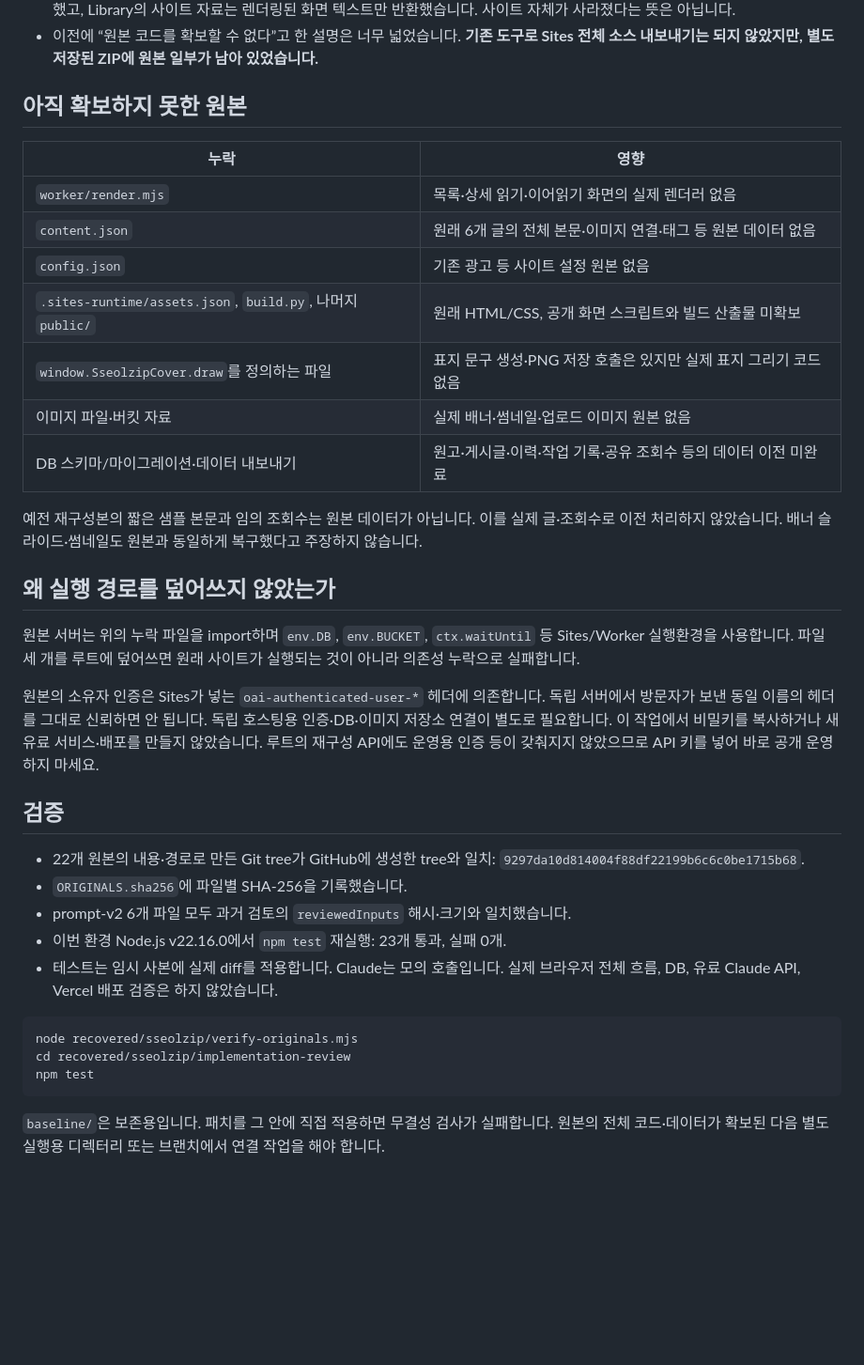
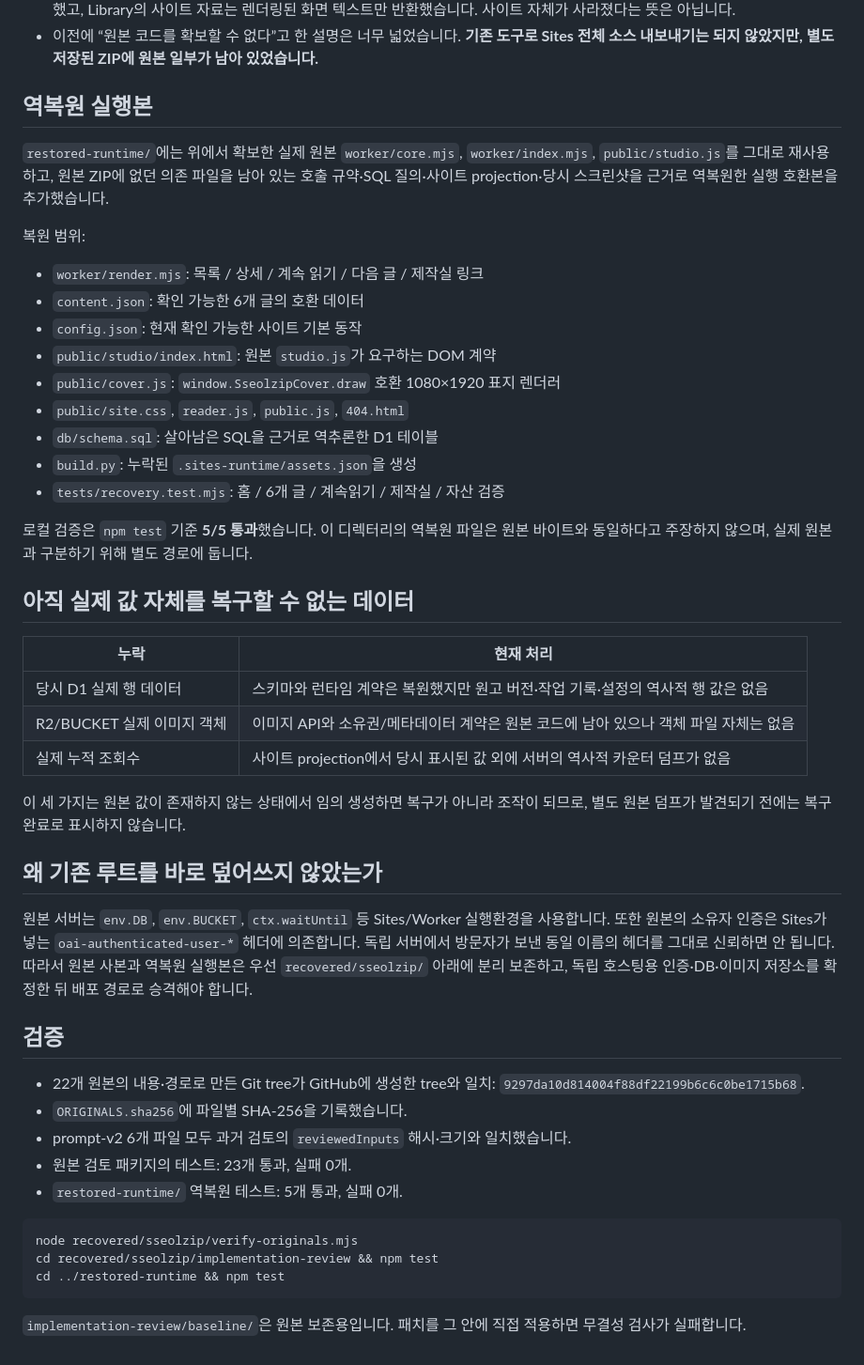
Before and after one commit to NAM5AN/ssulpan, a Markdown page: recovered/sseolzip/README.md, the part around the change. Shown at 94% size. Rendered like a GitHub page; blank space fills up the shorter version.

Commit message:
docs: record reconstructed runtime and remaining data-only gaps

````diff
--- a/recovered/sseolzip/README.md
+++ b/recovered/sseolzip/README.md
@@ -27,38 +27,49 @@
 - 이 사본과 현재 Sites 소스 버전 21이 완전히 같다는 증거는 확보하지 못했습니다. 라이브 사이트 직접 접속은 이번 환경에서 실패했고, Library의 사이트 자료는 렌더링된 화면 텍스트만 반환했습니다. 사이트 자체가 사라졌다는 뜻은 아닙니다.
 - 이전에 “원본 코드를 확보할 수 없다”고 한 설명은 너무 넓었습니다. **기존 도구로 Sites 전체 소스 내보내기는 되지 않았지만, 별도 저장된 ZIP에 원본 일부가 남아 있었습니다.**
 
-## 아직 확보하지 못한 원본
+## 역복원 실행본
 
-| 누락 | 영향 |
+`restored-runtime/`에는 위에서 확보한 실제 원본 `worker/core.mjs`, `worker/index.mjs`, `public/studio.js`를 그대로 재사용하고, 원본 ZIP에 없던 의존 파일을 남아 있는 호출 규약·SQL 질의·사이트 projection·당시 스크린샷을 근거로 역복원한 실행 호환본을 추가했습니다.
+
+복원 범위:
+- `worker/render.mjs`: 목록 / 상세 / 계속 읽기 / 다음 글 / 제작실 링크
+- `content.json`: 확인 가능한 6개 글의 호환 데이터
+- `config.json`: 현재 확인 가능한 사이트 기본 동작
+- `public/studio/index.html`: 원본 `studio.js`가 요구하는 DOM 계약
+- `public/cover.js`: `window.SseolzipCover.draw` 호환 1080×1920 표지 렌더러
+- `public/site.css`, `reader.js`, `public.js`, `404.html`
+- `db/schema.sql`: 살아남은 SQL을 근거로 역추론한 D1 테이블
+- `build.py`: 누락된 `.sites-runtime/assets.json`을 생성
+- `tests/recovery.test.mjs`: 홈 / 6개 글 / 계속읽기 / 제작실 / 자산 검증
+
+로컬 검증은 `npm test` 기준 **5/5 통과**했습니다. 이 디렉터리의 역복원 파일은 원본 바이트와 동일하다고 주장하지 않으며, 실제 원본과 구분하기 위해 별도 경로에 둡니다.
+
+## 아직 실제 값 자체를 복구할 수 없는 데이터
+
+| 누락 | 현재 처리 |
 |---|---|
-| `worker/render.mjs` | 목록·상세 읽기·이어읽기 화면의 실제 렌더러 없음 |
-| `content.json` | 원래 6개 글의 전체 본문·이미지 연결·태그 등 원본 데이터 없음 |
-| `config.json` | 기존 광고 등 사이트 설정 원본 없음 |
-| `.sites-runtime/assets.json`, `build.py`, 나머지 `public/` | 원래 HTML/CSS, 공개 화면 스크립트와 빌드 산출물 미확보 |
-| `window.SseolzipCover.draw`를 정의하는 파일 | 표지 문구 생성·PNG 저장 호출은 있지만 실제 표지 그리기 코드 없음 |
-| 이미지 파일·버킷 자료 | 실제 배너·썸네일·업로드 이미지 원본 없음 |
-| DB 스키마/마이그레이션·데이터 내보내기 | 원고·게시글·이력·작업 기록·공유 조회수 등의 데이터 이전 미완료 |
+| 당시 D1 실제 행 데이터 | 스키마와 런타임 계약은 복원했지만 원고 버전·작업 기록·설정의 역사적 행 값은 없음 |
+| R2/BUCKET 실제 이미지 객체 | 이미지 API와 소유권/메타데이터 계약은 원본 코드에 남아 있으나 객체 파일 자체는 없음 |
+| 실제 누적 조회수 | 사이트 projection에서 당시 표시된 값 외에 서버의 역사적 카운터 덤프가 없음 |
 
-예전 재구성본의 짧은 샘플 본문과 임의 조회수는 원본 데이터가 아닙니다. 이를 실제 글·조회수로 이전 처리하지 않았습니다. 배너 슬라이드·썸네일도 원본과 동일하게 복구했다고 주장하지 않습니다.
+이 세 가지는 원본 값이 존재하지 않는 상태에서 임의 생성하면 복구가 아니라 조작이 되므로, 별도 원본 덤프가 발견되기 전에는 복구 완료로 표시하지 않습니다.
 
-## 왜 실행 경로를 덮어쓰지 않았는가
+## 왜 기존 루트를 바로 덮어쓰지 않았는가
 
-원본 서버는 위의 누락 파일을 import하며 `env.DB`, `env.BUCKET`, `ctx.waitUntil` 등 Sites/Worker 실행환경을 사용합니다. 파일 세 개를 루트에 덮어쓰면 원래 사이트가 실행되는 것이 아니라 의존성 누락으로 실패합니다.
-
-원본의 소유자 인증은 Sites가 넣는 `oai-authenticated-user-*` 헤더에 의존합니다. 독립 서버에서 방문자가 보낸 동일 이름의 헤더를 그대로 신뢰하면 안 됩니다. 독립 호스팅용 인증·DB·이미지 저장소 연결이 별도로 필요합니다. 이 작업에서 비밀키를 복사하거나 새 유료 서비스·배포를 만들지 않았습니다. 루트의 재구성 API에도 운영용 인증 등이 갖춰지지 않았으므로 API 키를 넣어 바로 공개 운영하지 마세요.
+원본 서버는 `env.DB`, `env.BUCKET`, `ctx.waitUntil` 등 Sites/Worker 실행환경을 사용합니다. 또한 원본의 소유자 인증은 Sites가 넣는 `oai-authenticated-user-*` 헤더에 의존합니다. 독립 서버에서 방문자가 보낸 동일 이름의 헤더를 그대로 신뢰하면 안 됩니다. 따라서 원본 사본과 역복원 실행본은 우선 `recovered/sseolzip/` 아래에 분리 보존하고, 독립 호스팅용 인증·DB·이미지 저장소를 확정한 뒤 배포 경로로 승격해야 합니다.
 
 ## 검증
 
 - 22개 원본의 내용·경로로 만든 Git tree가 GitHub에 생성한 tree와 일치: `9297da10d814004f88df22199b6c6c0be1715b68`.
 - `ORIGINALS.sha256`에 파일별 SHA-256을 기록했습니다.
 - prompt-v2 6개 파일 모두 과거 검토의 `reviewedInputs` 해시·크기와 일치했습니다.
-- 이번 환경 Node.js v22.16.0에서 `npm test` 재실행: 23개 통과, 실패 0개.
-- 테스트는 임시 사본에 실제 diff를 적용합니다. Claude는 모의 호출입니다. 실제 브라우저 전체 흐름, DB, 유료 Claude API, Vercel 배포 검증은 하지 않았습니다.
+- 원본 검토 패키지의 테스트: 23개 통과, 실패 0개.
+- `restored-runtime/` 역복원 테스트: 5개 통과, 실패 0개.
 
 ```sh
 node recovered/sseolzip/verify-originals.mjs
-cd recovered/sseolzip/implementation-review
-npm test
+cd recovered/sseolzip/implementation-review && npm test
+cd ../restored-runtime && npm test
 ```
 
-`baseline/`은 보존용입니다. 패치를 그 안에 직접 적용하면 무결성 검사가 실패합니다. 원본의 전체 코드·데이터가 확보된 다음 별도 실행용 디렉터리 또는 브랜치에서 연결 작업을 해야 합니다.
+`implementation-review/baseline/`은 원본 보존용입니다. 패치를 그 안에 직접 적용하면 무결성 검사가 실패합니다.
````
